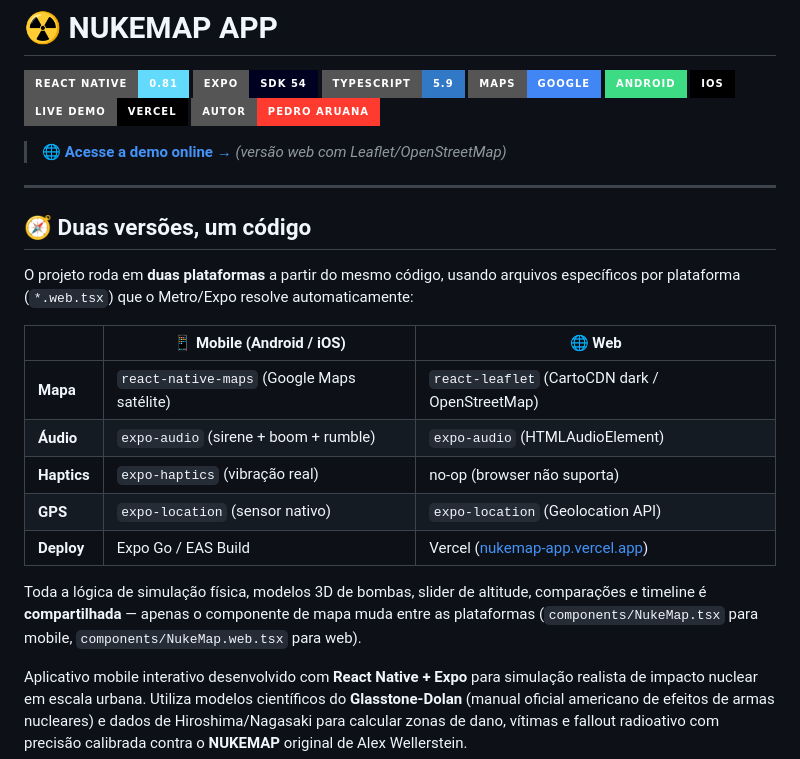
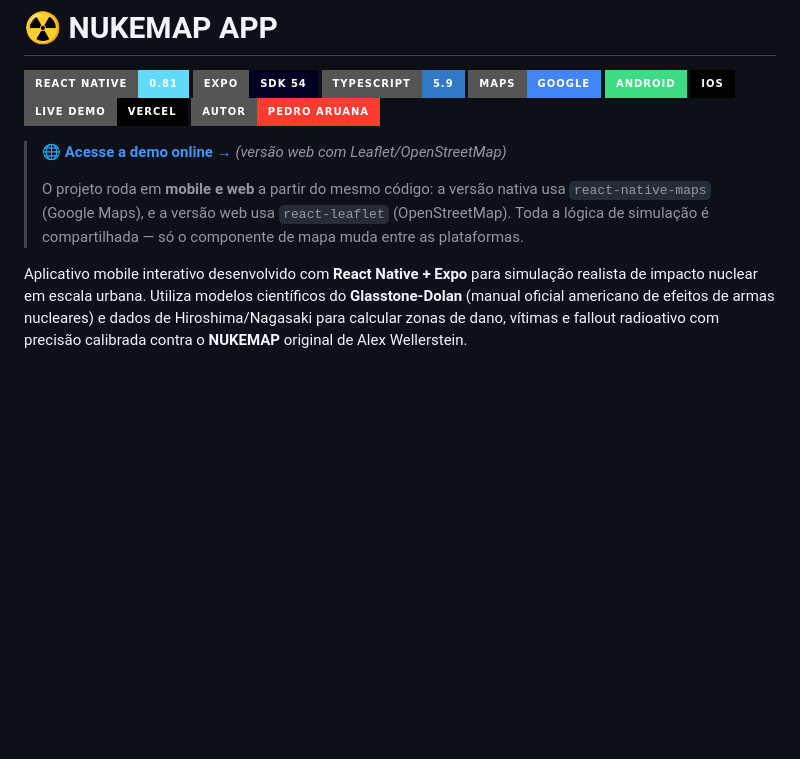
Before and after one commit to Pedroaruana/nukemap-app, a Markdown page: README.md, the part around the change. Drawn GitHub-style; badges without logos; blank space fills up the shorter version.

Commit message:
resume secao de arquitetura dual em 2 linhas

```diff
--- a/README.md
+++ b/README.md
@@ -10,22 +10,8 @@
 ![Autor](https://img.shields.io/badge/Autor-Pedro_Aruana-ff3b30?style=for-the-badge&logo=github&logoColor=white)
 
 > 🌐 **[Acesse a demo online →](https://nukemap-app.vercel.app)** _(versão web com Leaflet/OpenStreetMap)_
-
----
-
-## 🧭 Duas versões, um código
-
-O projeto roda em **duas plataformas** a partir do mesmo código, usando arquivos específicos por plataforma (`*.web.tsx`) que o Metro/Expo resolve automaticamente:
-
-| | 📱 Mobile (Android / iOS) | 🌐 Web |
-|---|---|---|
-| **Mapa** | `react-native-maps` (Google Maps satélite) | `react-leaflet` (CartoCDN dark / OpenStreetMap) |
-| **Áudio** | `expo-audio` (sirene + boom + rumble) | `expo-audio` (HTMLAudioElement) |
-| **Haptics** | `expo-haptics` (vibração real) | no-op (browser não suporta) |
-| **GPS** | `expo-location` (sensor nativo) | `expo-location` (Geolocation API) |
-| **Deploy** | Expo Go / EAS Build | Vercel ([nukemap-app.vercel.app](https://nukemap-app.vercel.app)) |
-
-Toda a lógica de simulação física, modelos 3D de bombas, slider de altitude, comparações e timeline é **compartilhada** — apenas o componente de mapa muda entre as plataformas (`components/NukeMap.tsx` para mobile, `components/NukeMap.web.tsx` para web).
+>
+> O projeto roda em **mobile e web** a partir do mesmo código: a versão nativa usa `react-native-maps` (Google Maps), e a versão web usa `react-leaflet` (OpenStreetMap). Toda a lógica de simulação é compartilhada — só o componente de mapa muda entre as plataformas.
 
 Aplicativo mobile interativo desenvolvido com **React Native + Expo** para simulação realista de impacto nuclear em escala urbana. Utiliza modelos científicos do **Glasstone-Dolan** (manual oficial americano de efeitos de armas nucleares) e dados de Hiroshima/Nagasaki para calcular zonas de dano, vítimas e fallout radioativo com precisão calibrada contra o **NUKEMAP** original de Alex Wellerstein.
 
```
